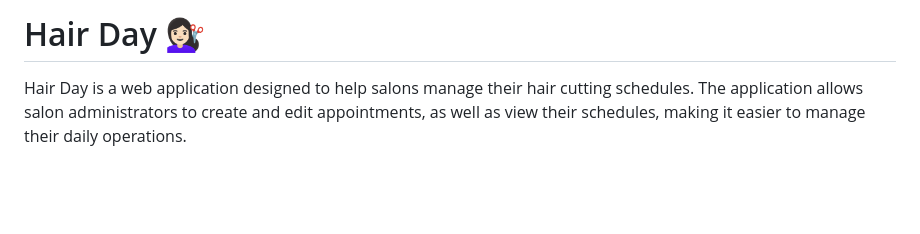
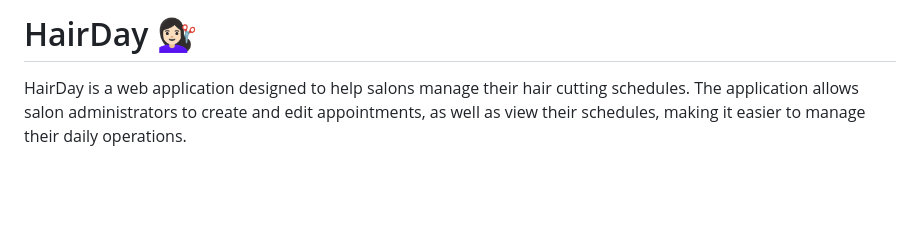
Before and after one commit to eduardapontel/hairday, a Markdown page: README.md, the part around the change. Rendered like a GitHub page.

```diff
--- a/README.md
+++ b/README.md
@@ -1,6 +1,6 @@
-# Hair Day 💇🏻‍♀️
+# HairDay 💇🏻‍♀️
 
-Hair Day is a web application designed to help salons manage their hair cutting schedules. The application allows salon administrators to create and edit appointments, as well as view their schedules, making it easier to manage their daily operations.
+HairDay is a web application designed to help salons manage their hair cutting schedules. The application allows salon administrators to create and edit appointments, as well as view their schedules, making it easier to manage their daily operations.
 
 <br><br>
 
```
